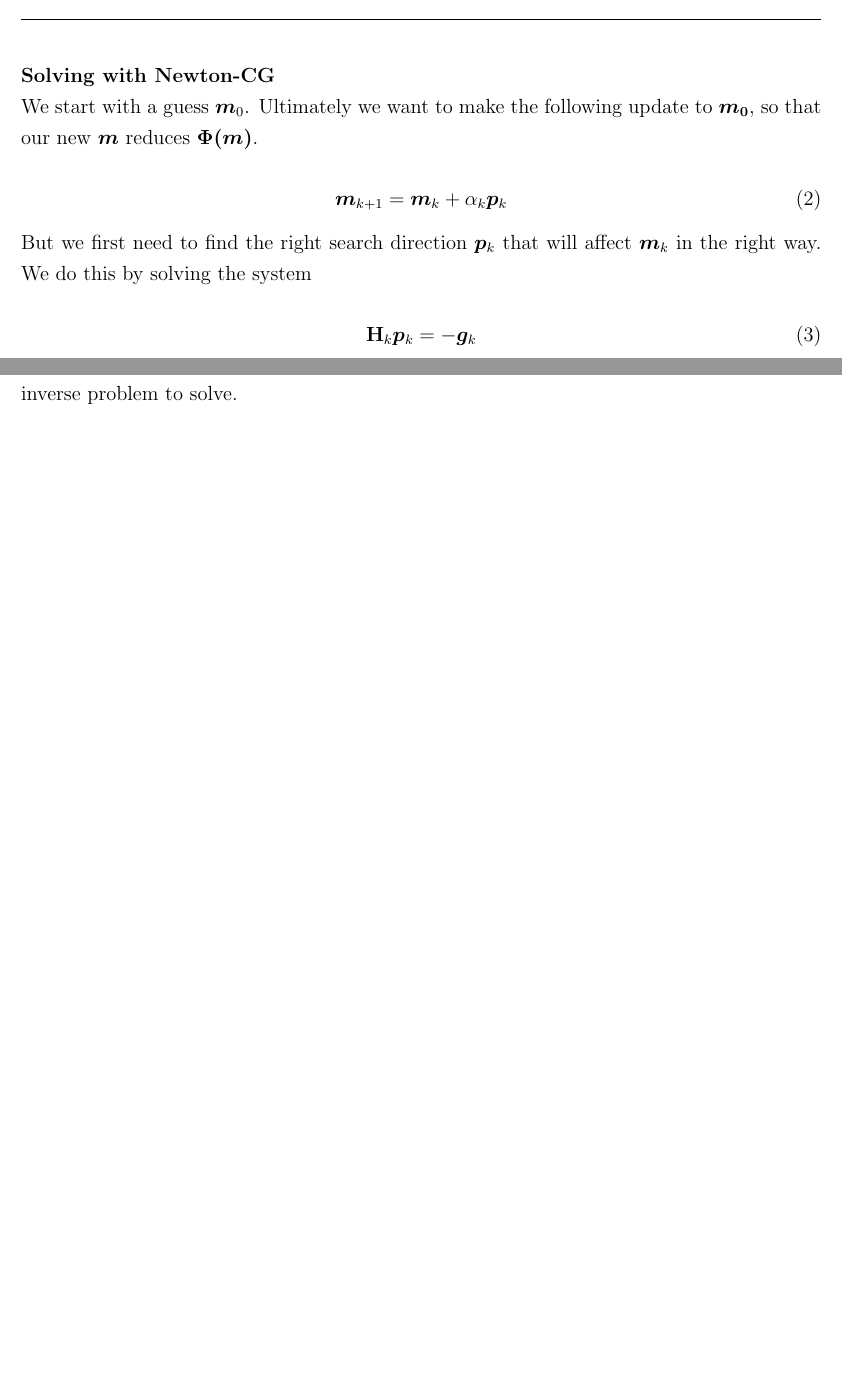
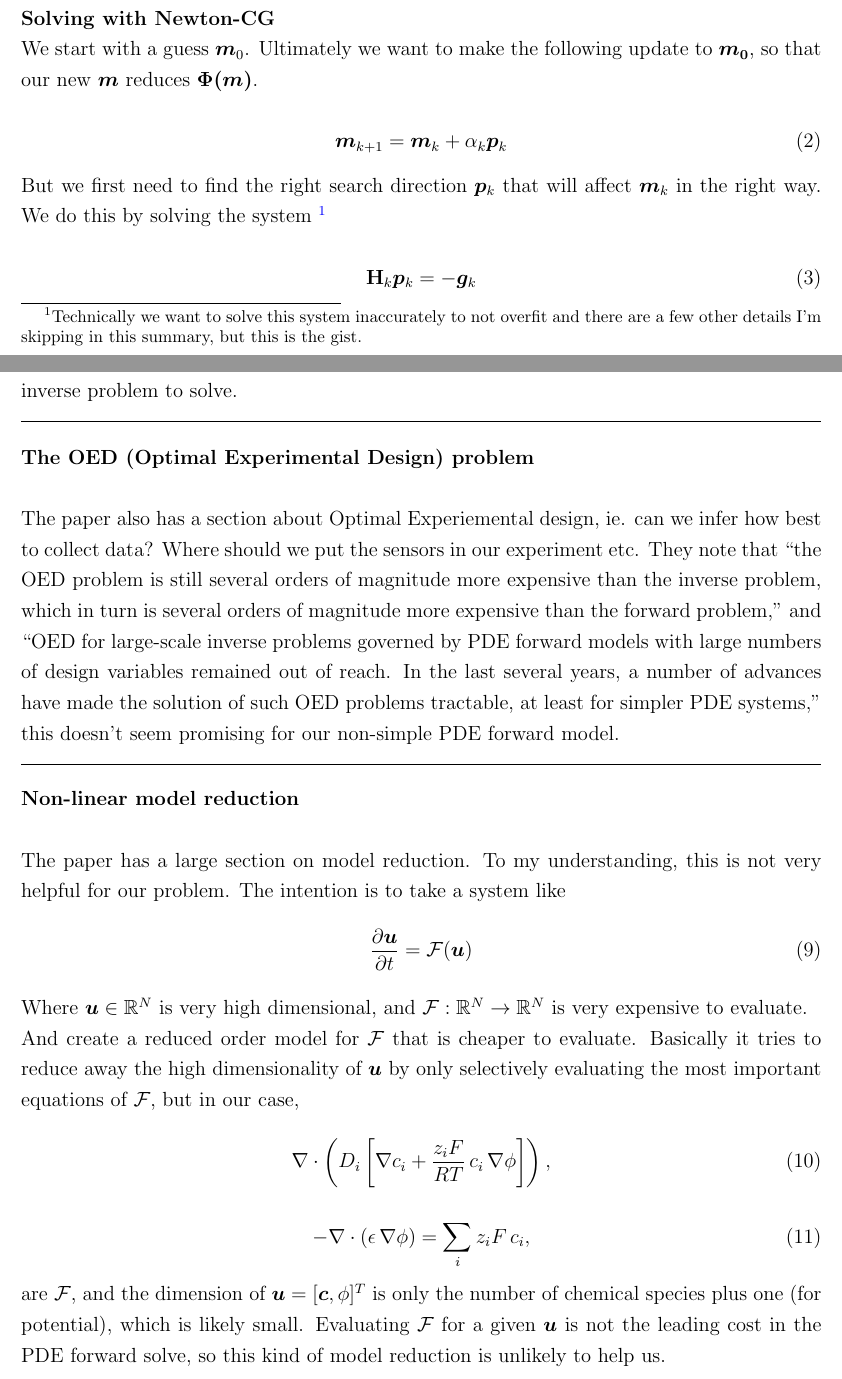
Before and after one commit to JakeWeinstein/PNP-Exploration, a LaTeX document (InverseProblemSummary/InverseProblemSummary.tex): two parts of pages 1 and 4 of 4 before the commit and two parts of pages 1 and 4 of 5 after it, joined at a grey line, cut so that both start at the same text, the shorter picture padded with empty space. Compiled offline with pdfLaTeX.

Commit message:
Updated InverseProblemSummary

```diff
--- a/InverseProblemSummary/InverseProblemSummary.tex
+++ b/InverseProblemSummary/InverseProblemSummary.tex
@@ -79,14 +87,14 @@ Generally inverse problems are ill-posed because there are often many different
 \\Regularization lets us refine to try to pick which of those solutions we want our solver to prefer.
 \vspace{1em}
 \hrule
-\vspace{1em}
+
 \paragraph{Solving with Newton-CG}\quad
 \\ We start with a guess $\bm{m}_0$. Ultimately we want to make the following update to $\bm{m_0}$, so that our new $\bm{m}$ reduces $\bm{\Phi(m)}$.
 
 \begin{equation}
     \bm{m}_{k+1} = \bm{m}_k+\alpha_k \bm{p}_k
 \end{equation}
-But we first need to find the right search direction $\bm{p}_k$ that will affect $\bm{m}_k$ in the right way. We do this by solving the system
+But we first need to find the right search direction $\bm{p}_k$ that will affect $\bm{m}_k$ in the right way. We do this by solving the system \footnote{Technically we want to solve this system inaccurately to not overfit and there are a few other details I'm skipping in this summary, but this is the gist.}
 
 \begin{equation}
     \textbf{H}_k \bm{p}_k = -\bm{g}_k
@@ -193,3 +201,37 @@ According to \url{https://pmc.ncbi.nlm.nih.gov/articles/PMC3122111/} which was l
 
 \vspace{1em}
 \hrule
+
+\paragraph{The OED (Optimal Experimental Design) problem}\quad \\
+
+The paper also has a section about Optimal Experiemental design, ie. can we infer how best to collect data? Where should we put the sensors in our experiment etc. They note that ``the OED problem is still several orders of magnitude more expensive than the inverse problem, which in turn is several orders of magnitude more expensive
+than the forward problem,'' and ``OED for large-scale
+inverse problems governed by PDE forward models with large numbers of design
+variables remained out of reach. In the last several years, a number of advances
+have made the solution of such OED problems tractable, at least for simpler PDE
+systems,'' this doesn't seem promising for our non-simple PDE forward model.
+
+\vspace{1em}
+\hrule
+
+\paragraph{Non-linear model reduction} \quad \\
+
+The paper has a large section on model reduction.
+To my understanding, this is not very helpful for our problem. The intention is to take a system like
+\begin{equation}
+    \frac{\partial \bm{u}}{\partial t} = \mathcal{F}(\bm{u})
+\end{equation}
+Where $\bm{u} \in \mathbb{R}^N$ is very high dimensional, and $\mathcal{F}:\mathbb{R}^N \to \mathbb{R}^N$ is very expensive to evaluate.
+
+And create a reduced order model for $\mathcal{F}$ that is cheaper to evaluate. Basically it tries to reduce away the high dimensionality of $\bm{u}$ by only selectively evaluating the most important equations of $\mathcal{F}$, but in our case,
+
+\begin{equation}
+  \nabla \cdot \left( D_i \left[ \nabla c_i + \frac{z_i F}{RT}\, c_i\, \nabla \phi \right] \right),
+\end{equation}
+
+\begin{equation}
+  -\nabla \cdot (\epsilon\, \nabla \phi) = \sum_i z_i F\, c_i,
+\end{equation}
+
+are $\mathcal{F}$, and
+the dimension of $\bm{u}=[ \bm{c}, \phi]^T$ is only the number of chemical species plus one (for potential), which is likely small. Evaluating $\mathcal{F}$ for a given $\bm{u}$ is not the leading cost in the PDE forward solve, so this kind of model reduction is unlikely to help us.
```
Also changed, not shown: InverseProblemSummary/InverseProblemSummary.pdf, InverseProblemSummary/InverseProblemSummary.tex (25 more changed lines), 2 other files.
